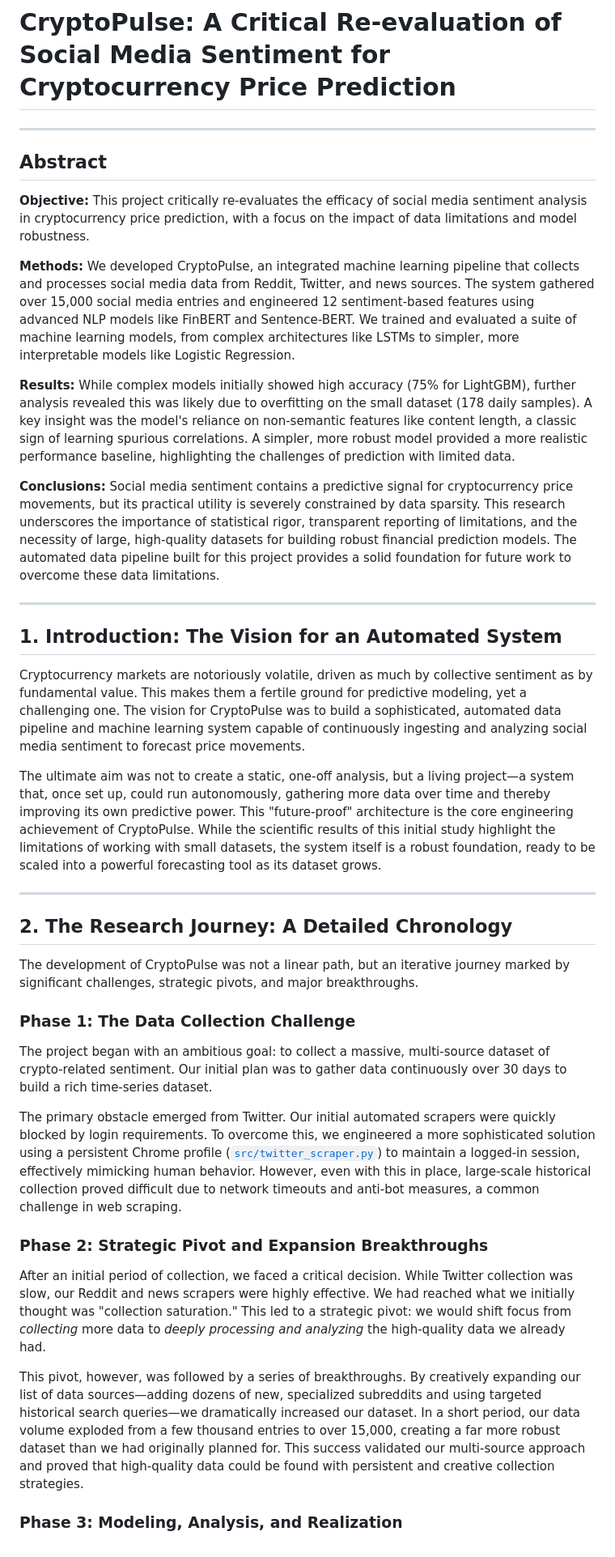
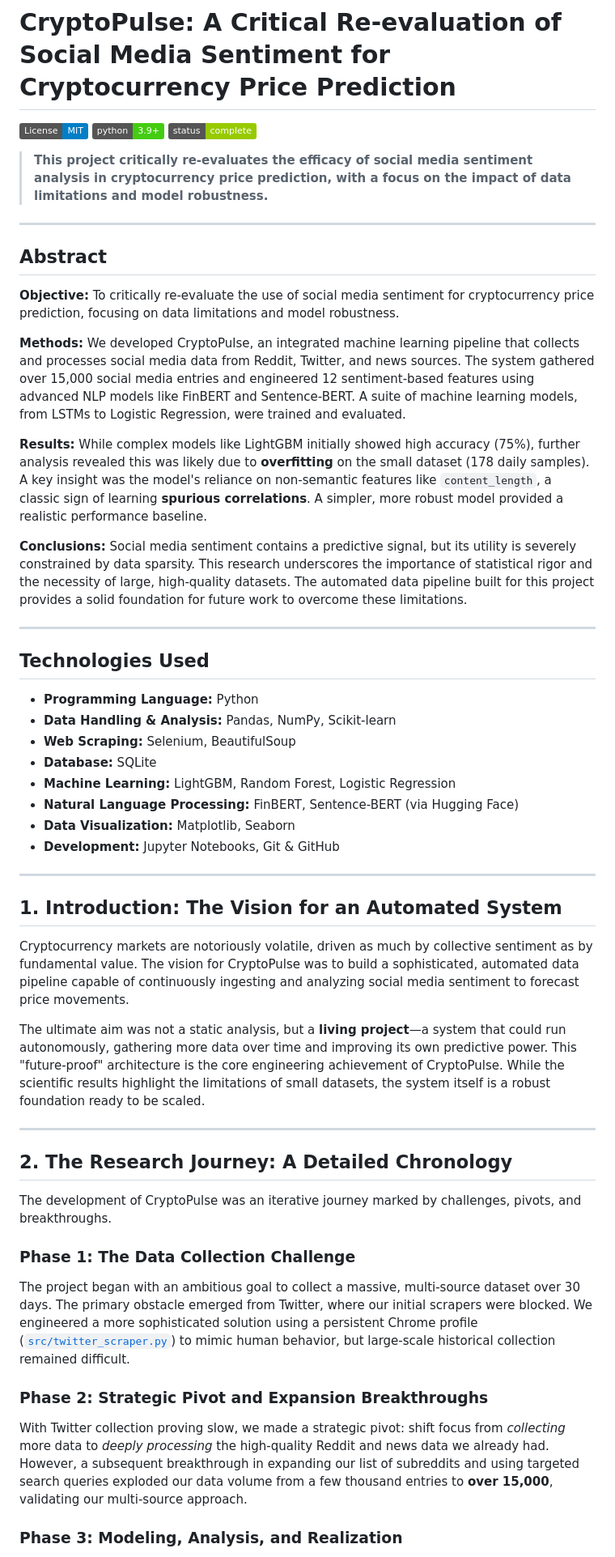
Before and after one commit to ACM40960/project-cryptopulse, a Markdown page: README.md, the part around one of its changes. Shown at 81% size. Drawn GitHub-style; badges without logos.

```diff
--- a/README.md
+++ b/README.md
@@ -1,41 +1,54 @@
 # CryptoPulse: A Critical Re-evaluation of Social Media Sentiment for Cryptocurrency Price Prediction
+
+![License: MIT](https://img.shields.io/badge/License-MIT-blue.svg)
+![Python Version](https://img.shields.io/badge/python-3.9+-brightgreen.svg)
+![Status](https://img.shields.io/badge/status-complete-green.svg)
+
+> **This project critically re-evaluates the efficacy of social media sentiment analysis in cryptocurrency price prediction, with a focus on the impact of data limitations and model robustness.**
 
 ---
 
 ## Abstract
 
-**Objective:** This project critically re-evaluates the efficacy of social media sentiment analysis in cryptocurrency price prediction, with a focus on the impact of data limitations and model robustness.
+**Objective:** To critically re-evaluate the use of social media sentiment for cryptocurrency price prediction, focusing on data limitations and model robustness.
 
-**Methods:** We developed CryptoPulse, an integrated machine learning pipeline that collects and processes social media data from Reddit, Twitter, and news sources. The system gathered over 15,000 social media entries and engineered 12 sentiment-based features using advanced NLP models like FinBERT and Sentence-BERT. We trained and evaluated a suite of machine learning models, from complex architectures like LSTMs to simpler, more interpretable models like Logistic Regression.
+**Methods:** We developed CryptoPulse, an integrated machine learning pipeline that collects and processes social media data from Reddit, Twitter, and news sources. The system gathered over 15,000 social media entries and engineered 12 sentiment-based features using advanced NLP models like FinBERT and Sentence-BERT. A suite of machine learning models, from LSTMs to Logistic Regression, were trained and evaluated.
 
-**Results:** While complex models initially showed high accuracy (75% for LightGBM), further analysis revealed this was likely due to overfitting on the small dataset (178 daily samples). A key insight was the model's reliance on non-semantic features like content length, a classic sign of learning spurious correlations. A simpler, more robust model provided a more realistic performance baseline, highlighting the challenges of prediction with limited data.
+**Results:** While complex models like LightGBM initially showed high accuracy (75%), further analysis revealed this was likely due to **overfitting** on the small dataset (178 daily samples). A key insight was the model's reliance on non-semantic features like `content_length`, a classic sign of learning **spurious correlations**. A simpler, more robust model provided a realistic performance baseline.
 
-**Conclusions:** Social media sentiment contains a predictive signal for cryptocurrency price movements, but its practical utility is severely constrained by data sparsity. This research underscores the importance of statistical rigor, transparent reporting of limitations, and the necessity of large, high-quality datasets for building robust financial prediction models. The automated data pipeline built for this project provides a solid foundation for future work to overcome these data limitations.
+**Conclusions:** Social media sentiment contains a predictive signal, but its utility is severely constrained by data sparsity. This research underscores the importance of statistical rigor and the necessity of large, high-quality datasets. The automated data pipeline built for this project provides a solid foundation for future work to overcome these limitations.
+
+---
+
+## Technologies Used
+
+* **Programming Language:** Python
+* **Data Handling & Analysis:** Pandas, NumPy, Scikit-learn
+* **Web Scraping:** Selenium, BeautifulSoup
+* **Database:** SQLite
+* **Machine Learning:** LightGBM, Random Forest, Logistic Regression
+* **Natural Language Processing:** FinBERT, Sentence-BERT (via Hugging Face)
+* **Data Visualization:** Matplotlib, Seaborn
+* **Development:** Jupyter Notebooks, Git & GitHub
 
 ---
 
 ## 1. Introduction: The Vision for an Automated System
 
-Cryptocurrency markets are notoriously volatile, driven as much by collective sentiment as by fundamental value. This makes them a fertile ground for predictive modeling, yet a challenging one. The vision for CryptoPulse was to build a sophisticated, automated data pipeline and machine learning system capable of continuously ingesting and analyzing social media sentiment to forecast price movements.
+Cryptocurrency markets are notoriously volatile, driven as much by collective sentiment as by fundamental value. The vision for CryptoPulse was to build a sophisticated, automated data pipeline capable of continuously ingesting and analyzing social media sentiment to forecast price movements.
 
-The ultimate aim was not to create a static, one-off analysis, but a living project—a system that, once set up, could run autonomously, gathering more data over time and thereby improving its own predictive power. This "future-proof" architecture is the core engineering achievement of CryptoPulse. While the scientific results of this initial study highlight the limitations of working with small datasets, the system itself is a robust foundation, ready to be scaled into a powerful forecasting tool as its dataset grows.
+The ultimate aim was not a static analysis, but a **living project**—a system that could run autonomously, gathering more data over time and improving its own predictive power. This "future-proof" architecture is the core engineering achievement of CryptoPulse. While the scientific results highlight the limitations of small datasets, the system itself is a robust foundation ready to be scaled.
 
 ---
 
 ## 2. The Research Journey: A Detailed Chronology
 
-The development of CryptoPulse was not a linear path, but an iterative journey marked by significant challenges, strategic pivots, and major breakthroughs.
+The development of CryptoPulse was an iterative journey marked by challenges, pivots, and breakthroughs.
 
 ### Phase 1: The Data Collection Challenge
-
-The project began with an ambitious goal: to collect a massive, multi-source dataset of crypto-related sentiment. Our initial plan was to gather data continuously over 30 days to build a rich time-series dataset.
-
-The primary obstacle emerged from Twitter. Our initial automated scrapers were quickly blocked by login requirements. To overcome this, we engineered a more sophisticated solution using a persistent Chrome profile ([`src/twitter_scraper.py`](./src/twitter_scraper.py)) to maintain a logged-in session, effectively mimicking human behavior. However, even with this in place, large-scale historical collection proved difficult due to network timeouts and anti-bot measures, a common challenge in web scraping.
+The project began with an ambitious goal to collect a massive, multi-source dataset over 30 days. The primary obstacle emerged from Twitter, where our initial scrapers were blocked. We engineered a more sophisticated solution using a persistent Chrome profile ([`src/twitter_scraper.py`](./src/twitter_scraper.py)) to mimic human behavior, but large-scale historical collection remained difficult.
 
 ### Phase 2: Strategic Pivot and Expansion Breakthroughs
-
-After an initial period of collection, we faced a critical decision. While Twitter collection was slow, our Reddit and news scrapers were highly effective. We had reached what we initially thought was "collection saturation." This led to a strategic pivot: we would shift focus from *collecting* more data to *deeply processing and analyzing* the high-quality data we already had.
-
-This pivot, however, was followed by a series of breakthroughs. By creatively expanding our list of data sources—adding dozens of new, specialized subreddits and using targeted historical search queries—we dramatically increased our dataset. In a short period, our data volume exploded from a few thousand entries to over 15,000, creating a far more robust dataset than we had originally planned for. This success validated our multi-source approach and proved that high-quality data could be found with persistent and creative collection strategies.
+With Twitter collection proving slow, we made a strategic pivot: shift focus from *collecting* more data to *deeply processing* the high-quality Reddit and news data we already had. However, a subsequent breakthrough in expanding our list of subreddits and using targeted search queries exploded our data volume from a few thousand entries to **over 15,000**, validating our multi-source approach.
 
 ### Phase 3: Modeling, Analysis, and Realization
```
Also changed, not shown: other parts of README.md (+51 -38 lines).
